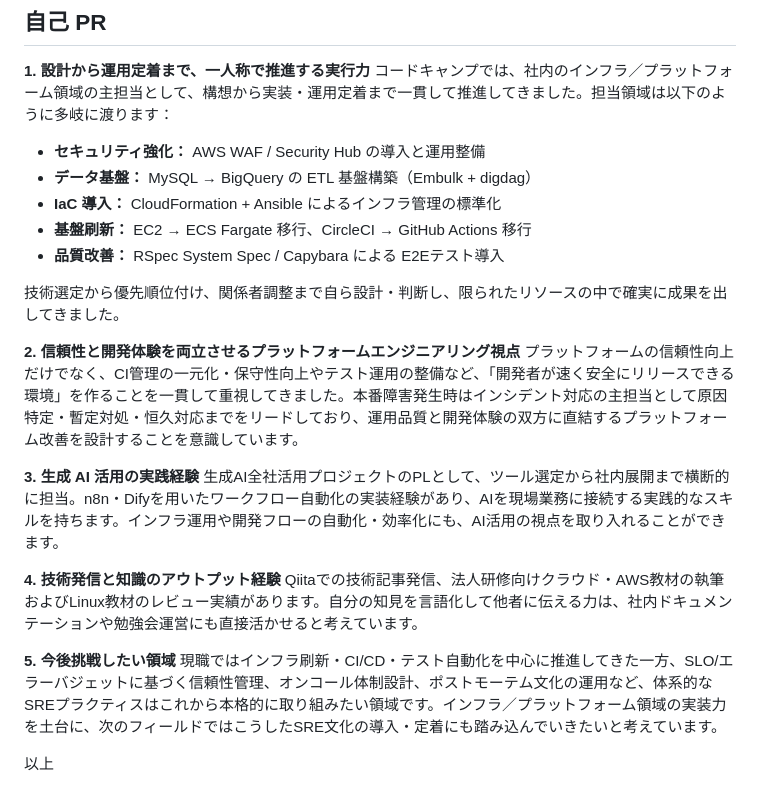
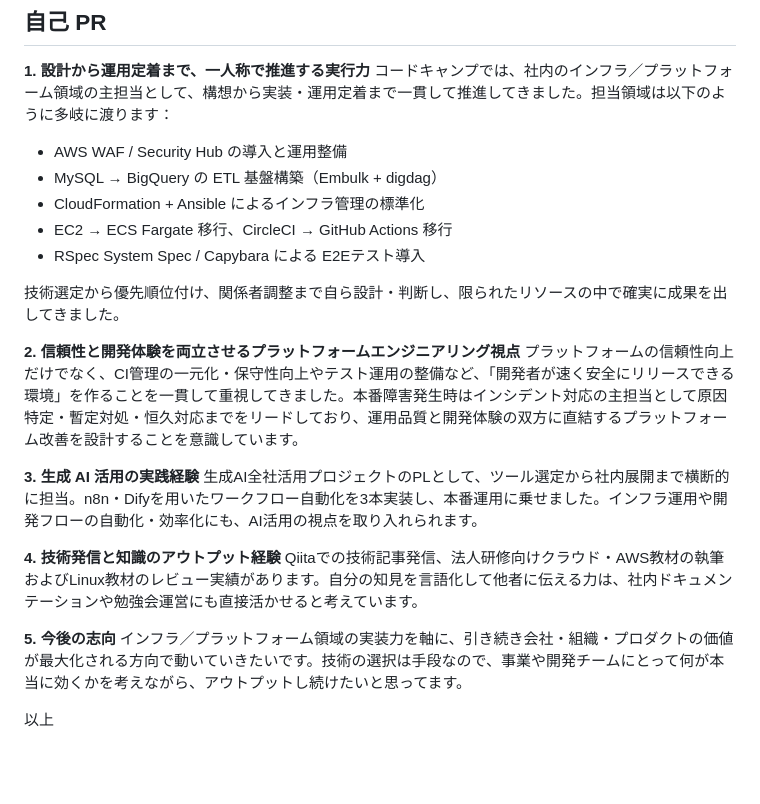
Before and after one commit to byson2562/byson2562.github.io, a Markdown page: career.md, the part around the change. GitHub-like rendering; blank space fills up the shorter version.

Commit message:
refactor: 自己PRをhumanizer-jaで修正、志向を実態ベースに書き直し
- 太字+コロンの箇条書きを撤廃
- 「〜することができます」「実践的なスキルを持ちます」を修正
- 自己PR #5をSRE訴求から実際の志向（価値最大化）に書き直し

Co-Authored-By: Claude Sonnet 4.6 <noreply@anthropic.com>

```diff
--- a/career.md
+++ b/career.md
@@ -270,11 +270,11 @@
 **1. 設計から運用定着まで、一人称で推進する実行力**
 コードキャンプでは、社内のインフラ／プラットフォーム領域の主担当として、構想から実装・運用定着まで一貫して推進してきました。担当領域は以下のように多岐に渡ります：
 
-- **セキュリティ強化：** AWS WAF / Security Hub の導入と運用整備
-- **データ基盤：** MySQL → BigQuery の ETL 基盤構築（Embulk + digdag）
-- **IaC 導入：** CloudFormation + Ansible によるインフラ管理の標準化
-- **基盤刷新：** EC2 → ECS Fargate 移行、CircleCI → GitHub Actions 移行
-- **品質改善：** RSpec System Spec / Capybara による E2Eテスト導入
+- AWS WAF / Security Hub の導入と運用整備
+- MySQL → BigQuery の ETL 基盤構築（Embulk + digdag）
+- CloudFormation + Ansible によるインフラ管理の標準化
+- EC2 → ECS Fargate 移行、CircleCI → GitHub Actions 移行
+- RSpec System Spec / Capybara による E2Eテスト導入
 
 技術選定から優先順位付け、関係者調整まで自ら設計・判断し、限られたリソースの中で確実に成果を出してきました。
 
@@ -282,12 +282,12 @@
 プラットフォームの信頼性向上だけでなく、CI管理の一元化・保守性向上やテスト運用の整備など、「開発者が速く安全にリリースできる環境」を作ることを一貫して重視してきました。本番障害発生時はインシデント対応の主担当として原因特定・暫定対処・恒久対応までをリードしており、運用品質と開発体験の双方に直結するプラットフォーム改善を設計することを意識しています。
 
 **3. 生成 AI 活用の実践経験**
-生成AI全社活用プロジェクトのPLとして、ツール選定から社内展開まで横断的に担当。n8n・Difyを用いたワークフロー自動化の実装経験があり、AIを現場業務に接続する実践的なスキルを持ちます。インフラ運用や開発フローの自動化・効率化にも、AI活用の視点を取り入れることができます。
+生成AI全社活用プロジェクトのPLとして、ツール選定から社内展開まで横断的に担当。n8n・Difyを用いたワークフロー自動化を3本実装し、本番運用に乗せました。インフラ運用や開発フローの自動化・効率化にも、AI活用の視点を取り入れられます。
 
 **4. 技術発信と知識のアウトプット経験**
 Qiitaでの技術記事発信、法人研修向けクラウド・AWS教材の執筆およびLinux教材のレビュー実績があります。自分の知見を言語化して他者に伝える力は、社内ドキュメンテーションや勉強会運営にも直接活かせると考えています。
 
-**5. 今後挑戦したい領域**
-現職ではインフラ刷新・CI/CD・テスト自動化を中心に推進してきた一方、SLO/エラーバジェットに基づく信頼性管理、オンコール体制設計、ポストモーテム文化の運用など、体系的なSREプラクティスはこれから本格的に取り組みたい領域です。インフラ／プラットフォーム領域の実装力を土台に、次のフィールドではこうしたSRE文化の導入・定着にも踏み込んでいきたいと考えています。
+**5. 今後の志向**
+インフラ／プラットフォーム領域の実装力を軸に、引き続き会社・組織・プロダクトの価値が最大化される方向で動いていきたいです。技術の選択は手段なので、事業や開発チームにとって何が本当に効くかを考えながら、アウトプットし続けたいと思ってます。
 
 以上
```
